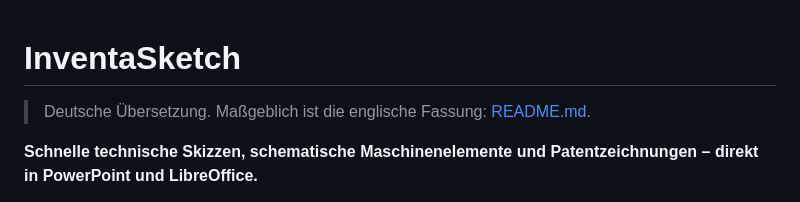
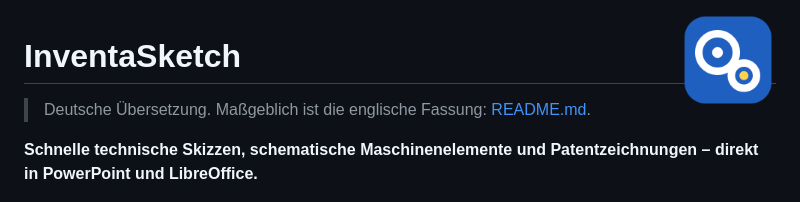
Before and after one commit to maxwxyz/InventaSketch, a Markdown page: README.de.md, the part around the change. GitHub-like rendering; pictures changed too: assets/branding/logo-256.png (added).

```diff
--- a/README.de.md
+++ b/README.de.md
@@ -1,3 +1,5 @@
+<img src="assets/branding/logo-256.png" width="96" alt="InventaSketch-Logo" align="right" />
+
 # InventaSketch
 
 > Deutsche Übersetzung. Maßgeblich ist die englische Fassung: [README.md](README.md).
```
Also changed, not shown: README.md (+2 -0 lines), 14 other files.
